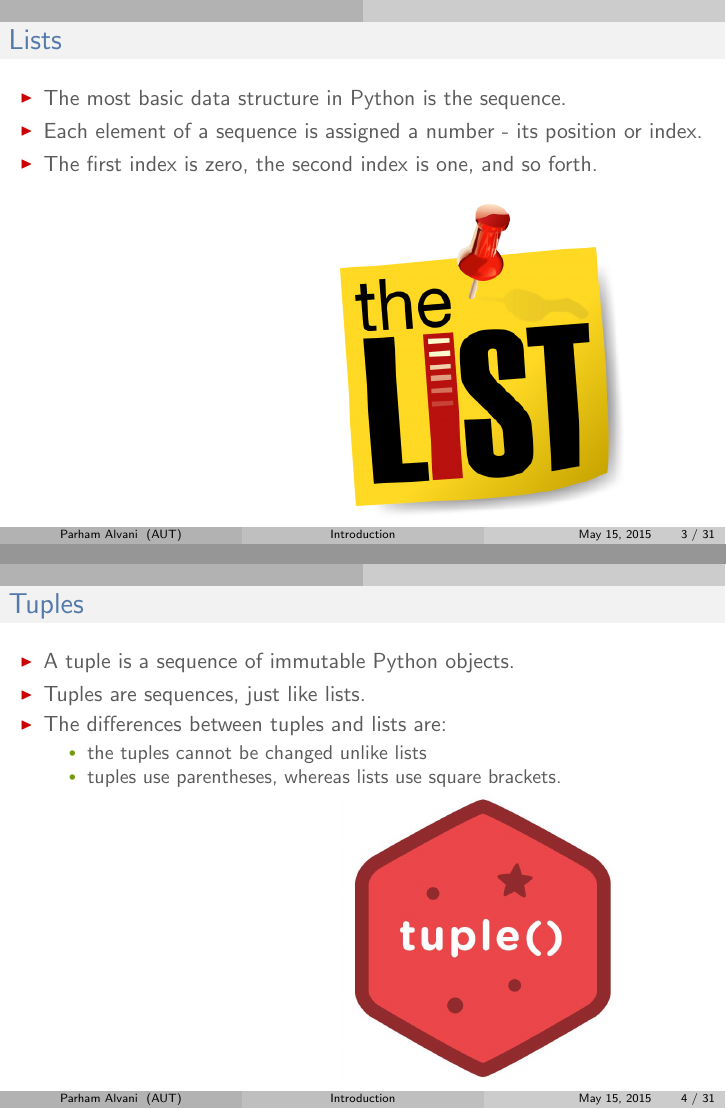
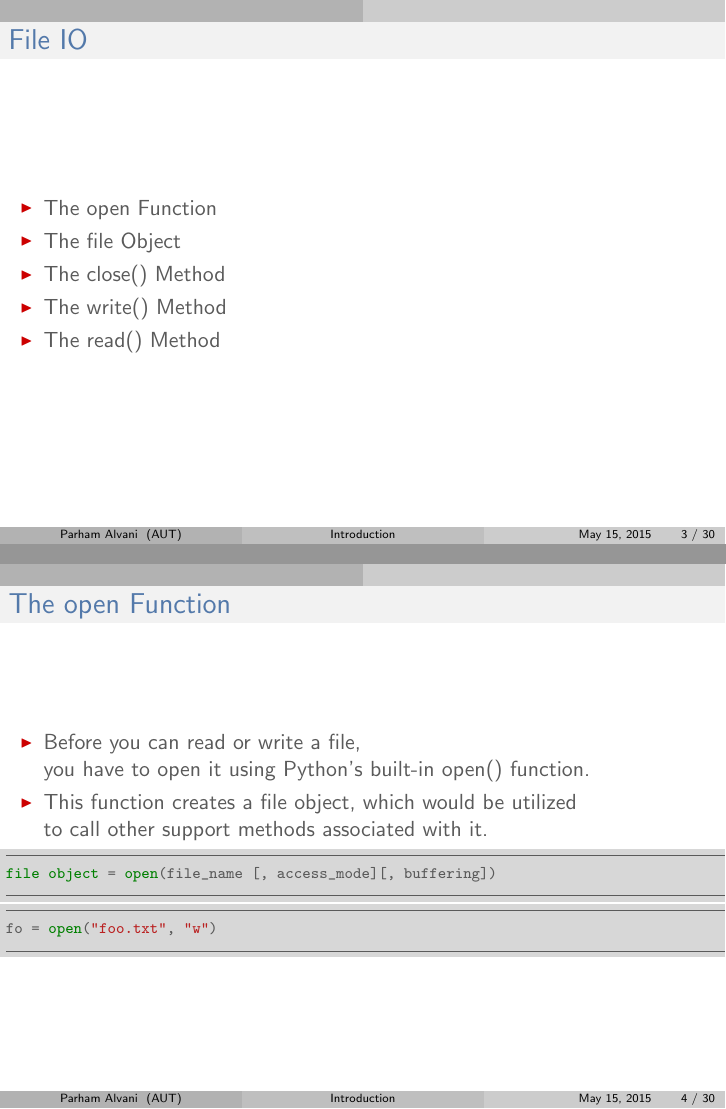
Before and after one commit to 1995parham-teaching/python101, LaTeX slides (sildes/day-2.tex): pages 3 and 4 of 30, joined at a grey line. The pictures show the PDF file sildes/day-2.pdf that the author committed with the source.

Commit message:
inputs sample code improved.

```diff
--- a/sildes/day-2.tex
+++ b/sildes/day-2.tex
@@ -134,43 +134,58 @@
 
 %------------------------------------------------
 \begin{frame}
-	\frametitle{Lists}
+	\frametitle{File IO}
 	\begin{columns}[c]
 		\begin{column}{30cm}
 			\vspace{.1cm}
 			\begin{itemize}
 				\justifying
-				\item The most basic data structure in Python is the sequence.
-				\item Each element of a sequence is assigned a number - its position or index.
-				\item The first index is zero, the second index is one, and so forth.
+				\item The open Function
+				\item The file Object
+				\item The close() Method
+				\item The write() Method
+				\item The read() Method
 			\end{itemize}
 		\end{column}
 	\end{columns}
-	\vspace{.5cm}
-	\hspace*{5.5cm} \includegraphics[width=5cm]{figs/list.jpg}
 \end{frame}
 
 %------------------------------------------------
-\begin{frame}
-	\frametitle{Tuples}
+\begin{frame}[fragile]
+	\frametitle{The open Function}
 	\begin{columns}[c]
 		\begin{column}{30cm}
-			\vspace{.05cm}
+			\vspace{.1cm}
 			\begin{itemize}
-				\justifying
-				\item A tuple is a sequence of immutable Python objects.
-				\item Tuples are sequences, just like lists.
-				\item The differences between tuples and lists are:
-				\begin{itemize}
-						\item the tuples cannot be changed unlike lists
-						\item tuples use parentheses, whereas lists use square brackets.
-				\end{itemize}
+				\item Before you can read or write a file, \\
+				you have to open it using Python's built-in open() function.
+				\item This function creates a file object, which would be utilized \\
+				to call other support methods associated with it.
 			\end{itemize}
+			\begin{scriptsize}
+				\begin{minted}[
+				bgcolor=BG,
+				frame=lines,
+				framesep=2mm,
+				baselinestretch=1.2,
+				linenos]
+				{python}
+				file object = open(file_name [, access_mode][, buffering])
+				\end{minted}
+				\begin{minted}[
+				bgcolor=BG,
+				frame=lines,
+				framesep=2mm,
+				baselinestretch=1.2,
+				linenos]
+				{python}
+				fo = open("foo.txt", "w")
+				\end{minted}
+			\end{scriptsize}
 		\end{column}
 	\end{columns}
-	\vspace{.1cm}
-	\hspace*{5.5cm} \includegraphics[width=5cm]{figs/tuple.jpg}
 \end{frame}
+
 
 %------------------------------------------------
 \begin{frame}
```
Also changed, not shown: sildes/day-2.pdf, sildes/day-2.tex (2 more changed lines), 1 other file.
